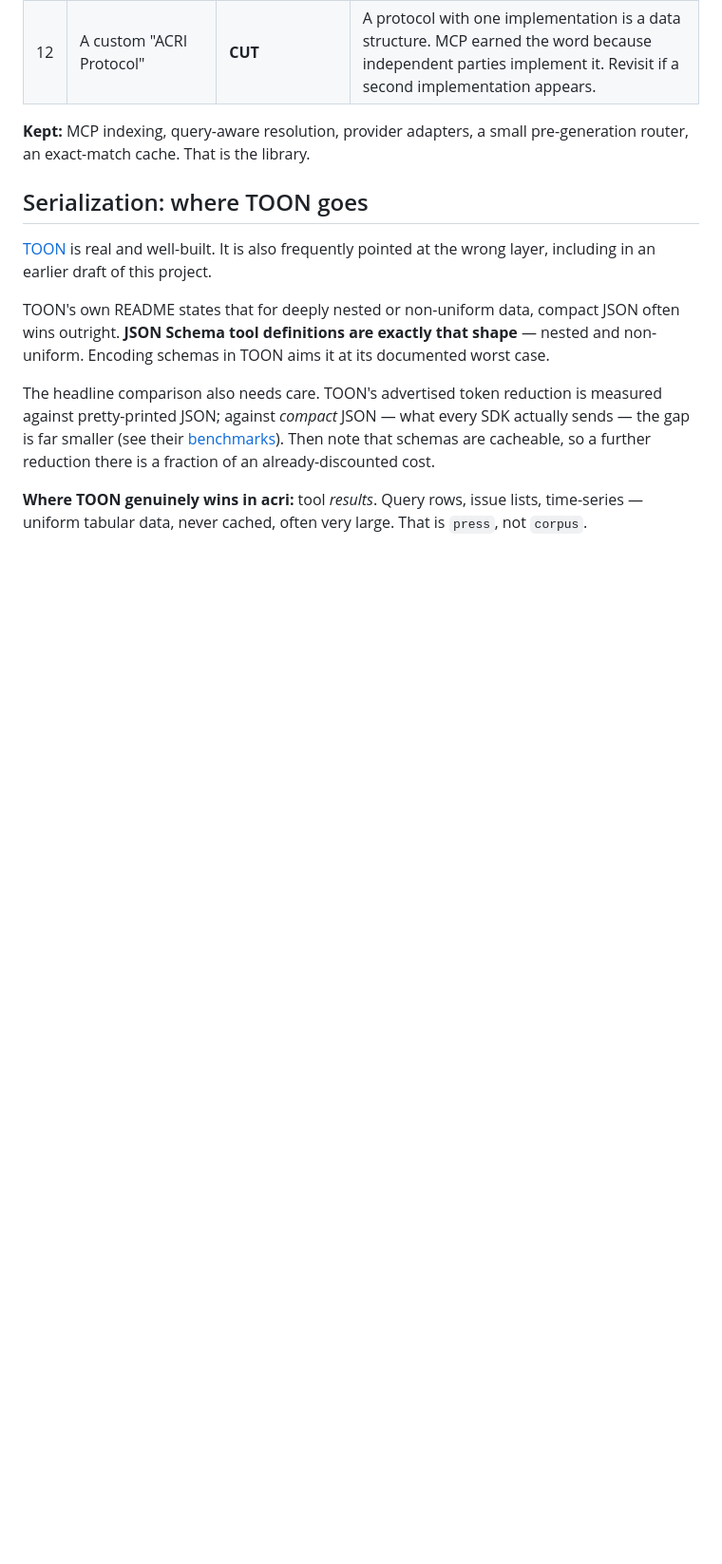
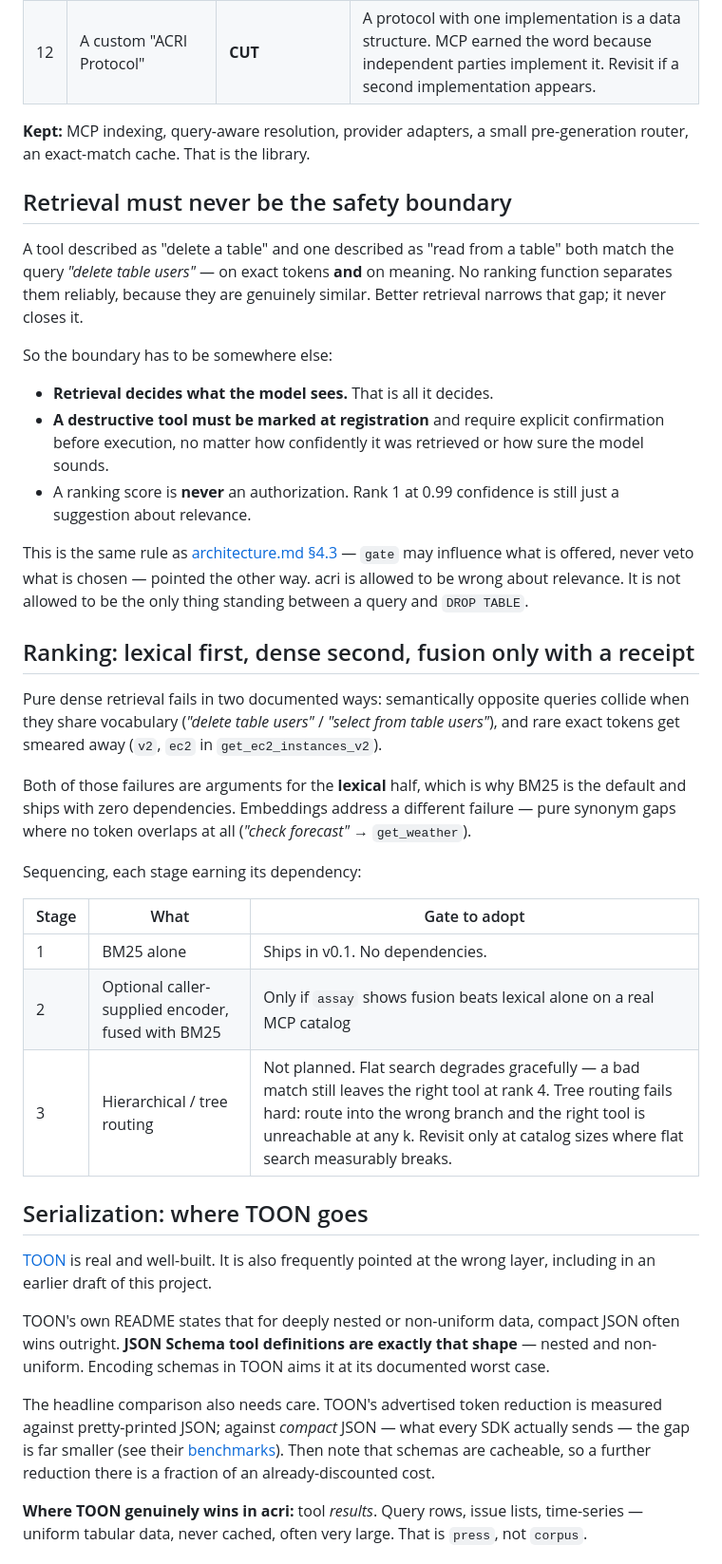
Before and after one commit to INERATE/acri, a Markdown page: docs/decisions.md, the part around one of its changes. Shown at 95% size. GitHub-like rendering; blank space fills up the shorter version.

```diff
--- a/docs/decisions.md
+++ b/docs/decisions.md
@@ -56,6 +56,44 @@ second number, never the headline.**
 
 **Kept:** MCP indexing, query-aware resolution, provider adapters, a small pre-generation
 router, an exact-match cache. That is the library.
+
+## Retrieval must never be the safety boundary
+
+A tool described as "delete a table" and one described as "read from a table" both match the
+query *"delete table users"* — on exact tokens **and** on meaning. No ranking function
+separates them reliably, because they are genuinely similar. Better retrieval narrows that
+gap; it never closes it.
+
+So the boundary has to be somewhere else:
+
+- **Retrieval decides what the model sees.** That is all it decides.
+- **A destructive tool must be marked at registration** and require explicit confirmation
+  before execution, no matter how confidently it was retrieved or how sure the model sounds.
+- A ranking score is **never** an authorization. Rank 1 at 0.99 confidence is still just a
+  suggestion about relevance.
+
+This is the same rule as [architecture.md §4.3](architecture.md) — `gate` may influence what
+is offered, never veto what is chosen — pointed the other way. acri is allowed to be wrong
+about relevance. It is not allowed to be the only thing standing between a query and
+`DROP TABLE`.
+
+## Ranking: lexical first, dense second, fusion only with a receipt
+
+Pure dense retrieval fails in two documented ways: semantically opposite queries collide
+when they share vocabulary (*"delete table users"* / *"select from table users"*), and rare
+exact tokens get smeared away (`v2`, `ec2` in `get_ec2_instances_v2`).
+
+Both of those failures are arguments for the **lexical** half, which is why BM25 is the
+default and ships with zero dependencies. Embeddings address a different failure — pure
+synonym gaps where no token overlaps at all (*"check forecast"* → `get_weather`).
+
+Sequencing, each stage earning its dependency:
+
+| Stage | What | Gate to adopt |
+|-------|------|---------------|
+| 1 | BM25 alone | Ships in v0.1. No dependencies. |
+| 2 | Optional caller-supplied encoder, fused with BM25 | Only if `assay` shows fusion beats lexical alone on a real MCP catalog |
+| 3 | Hierarchical / tree routing | Not planned. Flat search degrades gracefully — a bad match still leaves the right tool at rank 4. Tree routing fails hard: route into the wrong branch and the right tool is unreachable at any k. Revisit only at catalog sizes where flat search measurably breaks. |
 
 ## Serialization: where TOON goes
 
```
Also changed, not shown: other parts of docs/decisions.md (+44 -0 lines).
